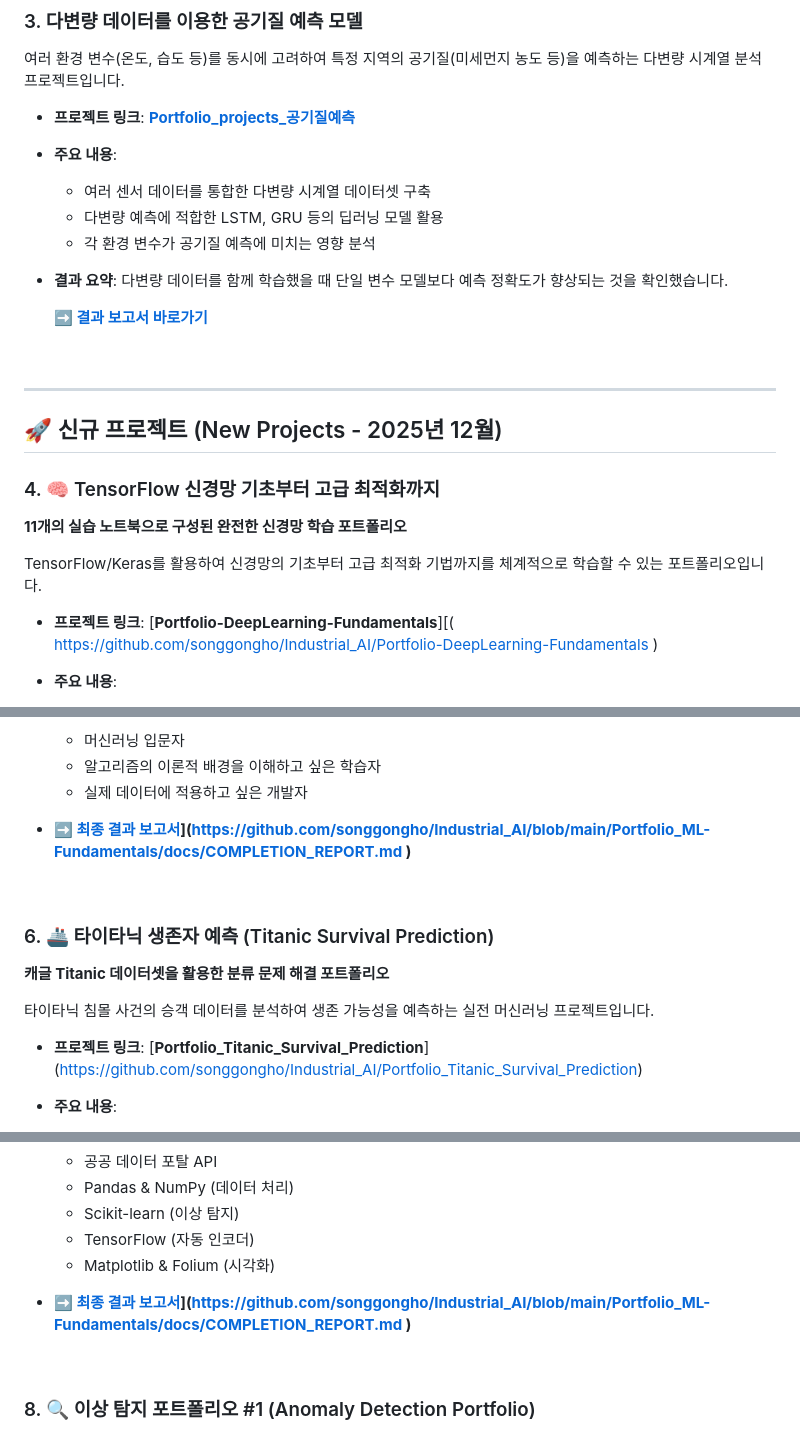
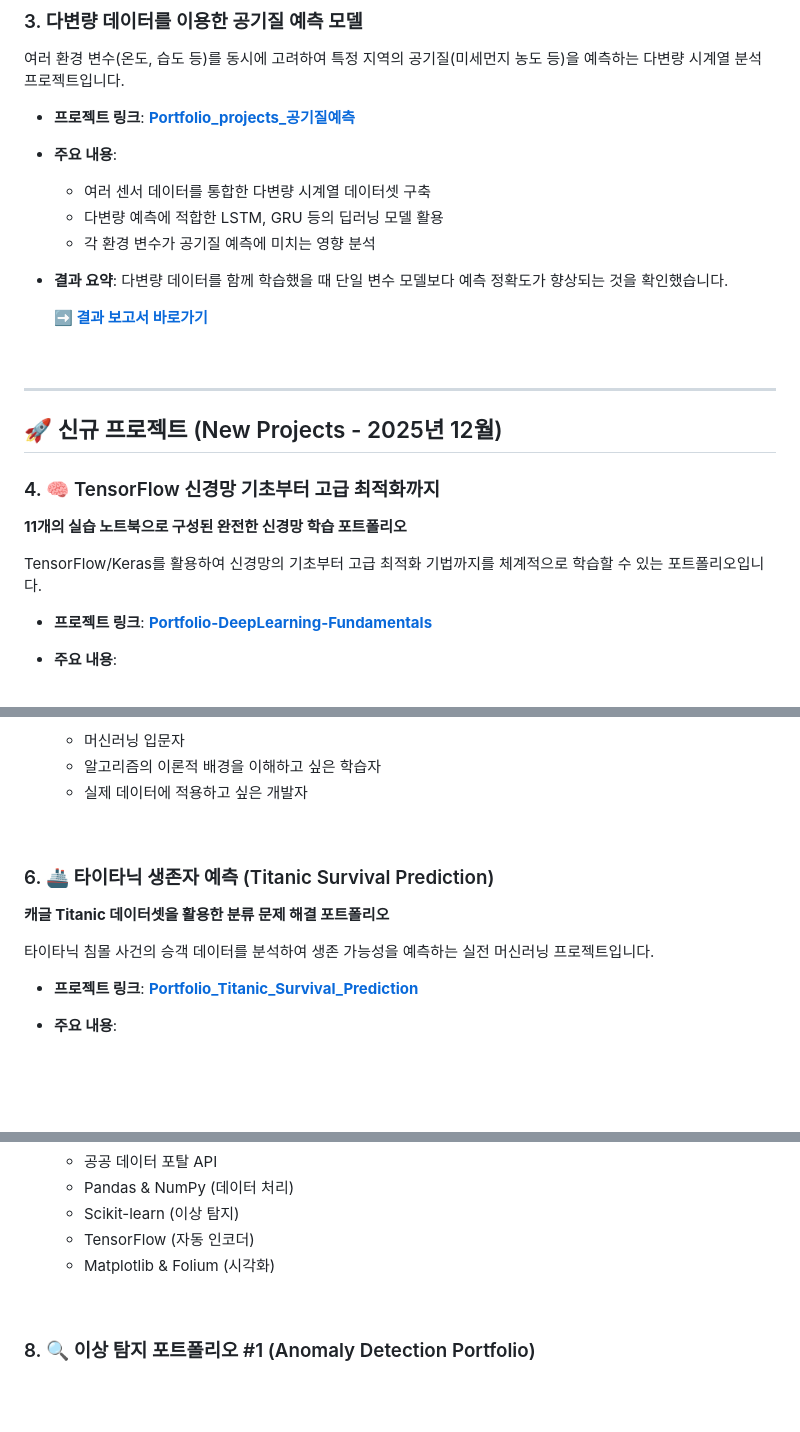
Before and after one commit to songgongho/Industrial_AI, a Markdown page: README.md, 3 parts joined by grey strips. Drawn GitHub-style; blank space fills up the shorter version.

Commit message:
Fix project links in README.md

```diff
--- a/README.md
+++ b/README.md
@@ -81,8 +81,7 @@ Flask 프레임워크를 사용하여 기본적인 로그인, 입출금, 잔액
 
 TensorFlow/Keras를 활용하여 신경망의 기초부터 고급 최적화 기법까지를 체계적으로 학습할 수 있는 포트폴리오입니다.
 
-* **프로젝트 링크**: [**Portfolio-DeepLearning-Fundamentals**][(   https://github.com/songgongho/Industrial_AI/Portfolio-DeepLearning-Fundamentals
-)
+* **프로젝트 링크**: [**Portfolio-DeepLearning-Fundamentals**](https://github.com/songgongho/Portfolio-DeepLearning-Fundamentals)
 
 * **주요 내용**:
     * **모듈 1 - 회귀 (1개)**: MSE, MAE, Huber Loss 손실함수 비교
@@ -133,9 +132,6 @@ TensorFlow/Keras를 활용하여 신경망의 기초부터 고급 최적화 기
     - 머신러닝 입문자
     - 알고리즘의 이론적 배경을 이해하고 싶은 학습자
     - 실제 데이터에 적용하고 싶은 개발자
-* **[➡️ 최종 결과 보고서]([https://github.com/songgongho/Industrial_AI/Portfolio-DeepLearning-Fundamentals/blob/main/FINAL_REPORT.md)](https://github.com/songgongho/Industrial_AI/blob/main/Portfolio_ML-Fundamentals/docs/COMPLETION_REPORT.md
-)**
-
 
 <br>
 
@@ -145,8 +141,7 @@ TensorFlow/Keras를 활용하여 신경망의 기초부터 고급 최적화 기
 
 타이타닉 침몰 사건의 승객 데이터를 분석하여 생존 가능성을 예측하는 실전 머신러닝 프로젝트입니다.
 
-* **프로젝트 링크**: [**Portfolio_Titanic_Survival_Prediction**]([https://github.com/songgongho/Industrial_AI/Portfolio_Titanic_Survival_Prediction](https://github.com/songgongho/Industrial_AI/tree/main/Portfolio_Titanic_Survival_Prediction
-))
+* **프로젝트 링크**: [**Portfolio_Titanic_Survival_Prediction**](https://github.com/songgongho/Portfolio_Titanic_Survival_Prediction)
 
 * **주요 내용**:
     * 타이타닉 승객 데이터 EDA (탐색적 데이터 분석)
@@ -203,8 +196,6 @@ TensorFlow/Keras를 활용하여 신경망의 기초부터 고급 최적화 기
     - Scikit-learn (이상 탐지)
     - TensorFlow (자동 인코더)
     - Matplotlib & Folium (시각화)
-* **[➡️ 최종 결과 보고서]([https://github.com/songgongho/Industrial_AI/Portfolio-DeepLearning-Fundamentals/blob/main/FINAL_REPORT.md)](https://github.com/songgongho/Industrial_AI/blob/main/Portfolio_ML-Fundamentals/docs/COMPLETION_REPORT.md
-)**
 
 <br>
 
```
Also changed, not shown: other parts of README.md (+6 -11 lines).
